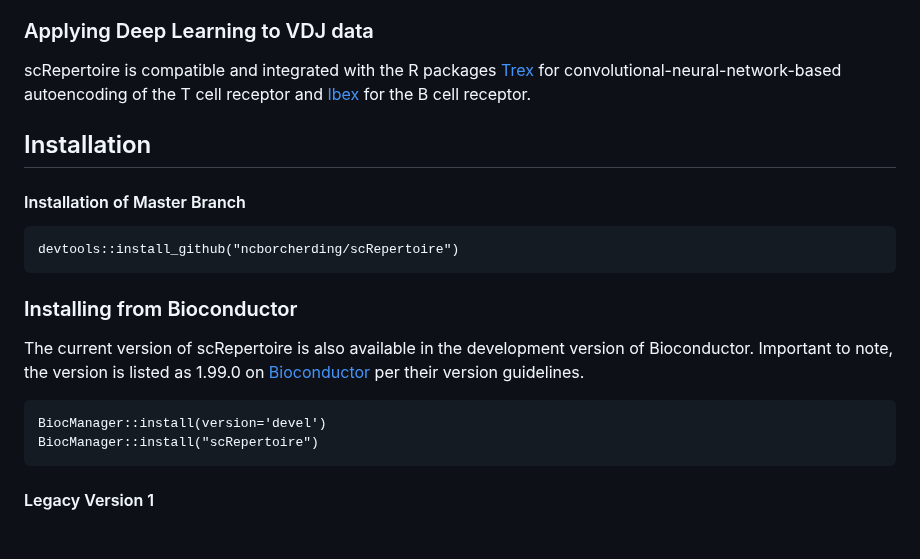
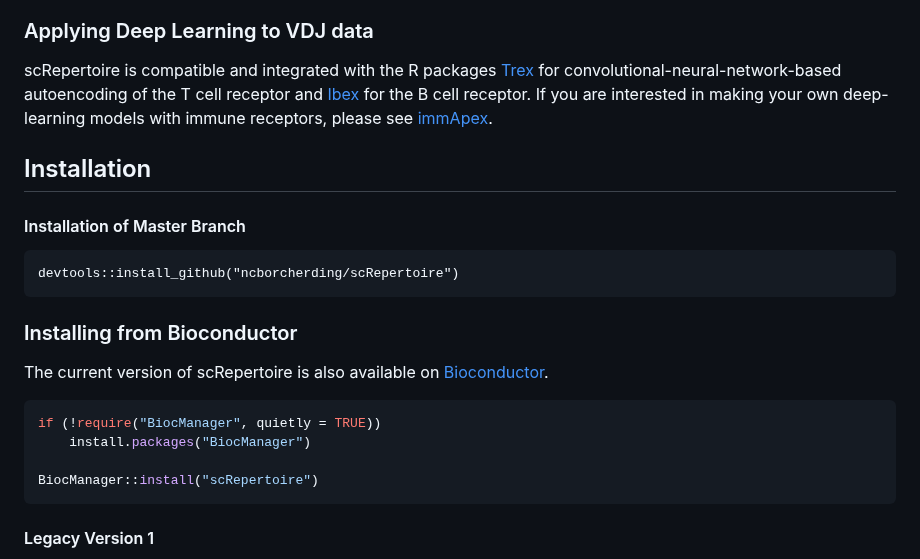
Before and after one commit to ncborcherding/scRepertoire, a Markdown page: index.md, the part around the change. GitHub-like rendering; blank space fills up the shorter version.

````diff
--- a/index.md
+++ b/index.md
@@ -10,7 +10,7 @@
 Single-cell sequencing is an emerging technology in the field of immunology and oncology that allows researchers to couple RNA quantification and other modalities, like immune cell receptor profiling at the level of an individual cell. A number of workflows and software packages have been created to process and analyze single-cell transcriptomic data. These packages allow users to take the vast dimensionality of the data generated in single-cell-based experiments and distill the data into novel insights. Unlike the transcriptomic field, there is a lack of options for software that allow for single-cell immune receptor profiling. Enabling users to easily combine RNA and immune profiling, the scRepertoire framework supports use of 10x, AIRR, BD, MiXCR, Omniscope, TRUST4, and WAT3R single-cell clonal formats and interaction with popular R-based single-cell data pipelines.
 
 ### Applying Deep Learning to VDJ data
-scRepertoire is compatible and integrated with the R packages [Trex](https://github.com/ncborcherding/Trex) for convolutional-neural-network-based autoencoding of the T cell receptor and [Ibex](https://github.com/ncborcherding/Ibex) for the B cell receptor.
+scRepertoire is compatible and integrated with the R packages [Trex](https://github.com/ncborcherding/Trex) for convolutional-neural-network-based autoencoding of the T cell receptor and [Ibex](https://github.com/ncborcherding/Ibex) for the B cell receptor. If you are interested in making your own deep-learning models with immune receptors, please see [immApex](https://github.com/ncborcherding/immApex).
 
 ## Installation
 
@@ -20,10 +20,12 @@ devtools::install_github("ncborcherding/scRepertoire")
 ```
 
 ### Installing from Bioconductor
-The current version of scRepertoire is also available in the development version of Bioconductor. Important to note, the version is listed as 1.99.0 on [Bioconductor](https://bioconductor.org/packages/3.19/bioc/html/scRepertoire.html) per their version guidelines.
+The current version of scRepertoire is also available on [Bioconductor](https://www.bioconductor.org/packages/release/bioc/html/scRepertoire.html).
 
-```
-BiocManager::install(version='devel')
+```R
+if (!require("BiocManager", quietly = TRUE))
+    install.packages("BiocManager")
+
 BiocManager::install("scRepertoire")
 ```
 
````
